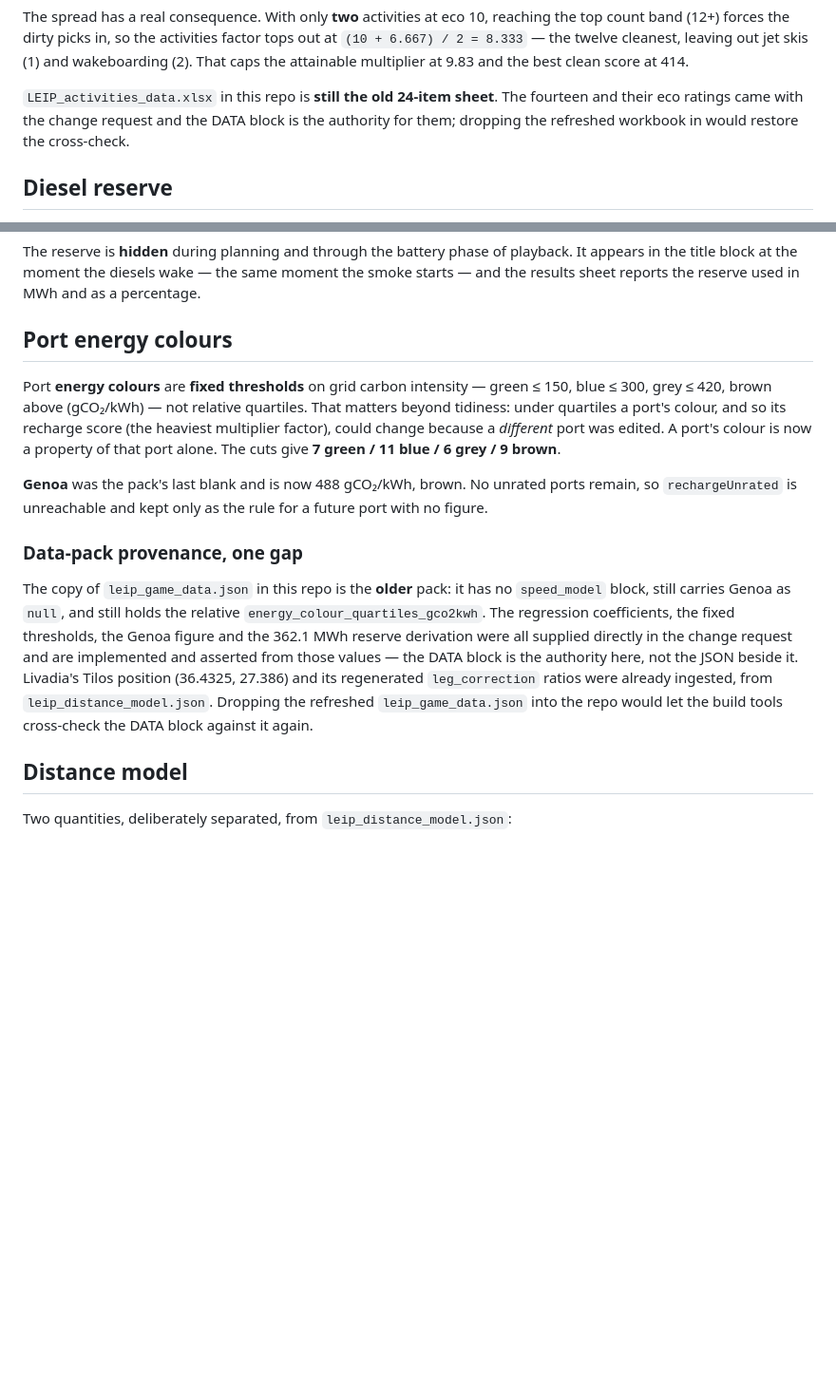
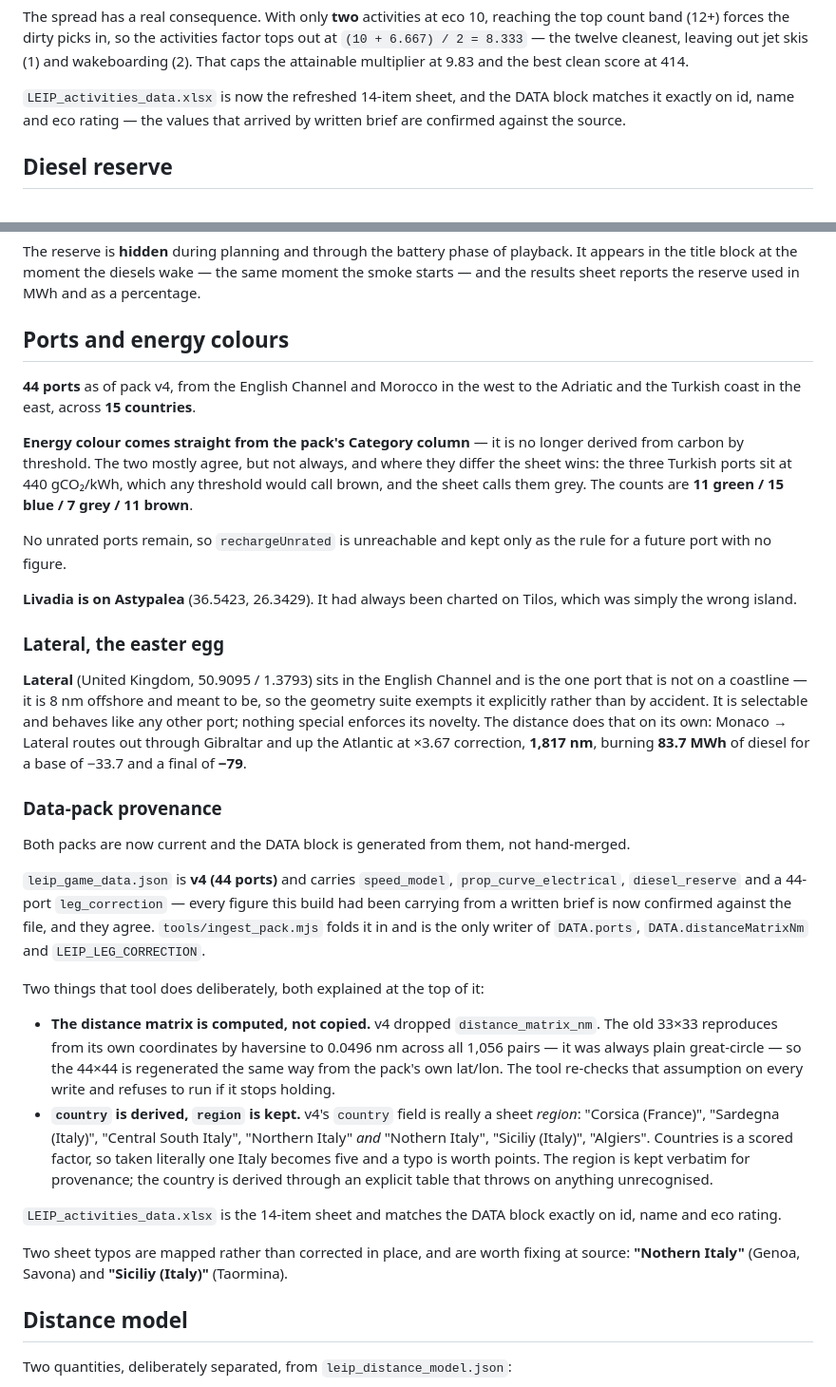
Before and after one commit to 9DotPuzzle/LEIP, a Markdown page: README.md, 2 parts joined by grey strips. Shown at 95% size. GitHub-like rendering; blank space fills up the shorter version.

Commit message:
README: 44 ports, category-driven colour, Lateral, and both packs current
The provenance section said both packs were stale. Neither is now, and both
confirm what this build had been carrying from written briefs rather than
from a file: v4 ships speed_model, prop_curve_electrical and diesel_reserve
matching the implemented values, and the refreshed activities workbook
matches the DATA block exactly on id, name and eco rating across all
fourteen.

Documents what ingest_pack.mjs does deliberately — the computed distance
matrix and the derived country — and records the two sheet typos to fix at
source: "Nothern Italy" (Genoa, Savona) and "Siciliy (Italy)" (Taormina).

Co-Authored-By: Claude Opus 5 <noreply@anthropic.com>
Claude-Session: https://claude.ai/code/session_01Uidai67oSVnjkwMKi29TaE

```diff
--- a/README.md
+++ b/README.md
@@ -231,10 +232,9 @@ factor tops out at `(10 + 6.667) / 2 = 8.333` — the twelve cleanest, leaving o
 jet skis (1) and wakeboarding (2). That caps the attainable multiplier at 9.83
 and the best clean score at 414.
 
-`LEIP_activities_data.xlsx` in this repo is **still the old 24-item sheet**. The
-fourteen and their eco ratings came with the change request and the DATA block
-is the authority for them; dropping the refreshed workbook in would restore the
-cross-check.
+`LEIP_activities_data.xlsx` is now the refreshed 14-item sheet, and the DATA
+block matches it exactly on id, name and eco rating — the values that arrived by
+written brief are confirmed against the source.
 
 ## Diesel reserve
 
@@ -265,31 +265,65 @@ playback. It appears in the title block at the moment the diesels wake — the
 same moment the smoke starts — and the results sheet reports the reserve used
 in MWh and as a percentage.
 
-## Port energy colours
+## Ports and energy colours
 
-Port **energy colours** are **fixed thresholds** on grid carbon intensity —
-green ≤ 150, blue ≤ 300, grey ≤ 420, brown above (gCO₂/kWh) — not relative
-quartiles. That matters beyond tidiness: under quartiles a port's colour, and so
-its recharge score (the heaviest multiplier factor), could change because a
-*different* port was edited. A port's colour is now a property of that port
-alone. The cuts give **7 green / 11 blue / 6 grey / 9 brown**.
+**44 ports** as of pack v4, from the English Channel and Morocco in the west to
+the Adriatic and the Turkish coast in the east, across **15 countries**.
 
-**Genoa** was the pack's last blank and is now 488 gCO₂/kWh, brown. No unrated
-ports remain, so `rechargeUnrated` is unreachable and kept only as the rule for
-a future port with no figure.
+**Energy colour comes straight from the pack's Category column** — it is no
+longer derived from carbon by threshold. The two mostly agree, but not always,
+and where they differ the sheet wins: the three Turkish ports sit at 440
+gCO₂/kWh, which any threshold would call brown, and the sheet calls them grey.
+The counts are **11 green / 15 blue / 7 grey / 11 brown**.
 
-### Data-pack provenance, one gap
+No unrated ports remain, so `rechargeUnrated` is unreachable and kept only as
+the rule for a future port with no figure.
 
-The copy of `leip_game_data.json` in this repo is the **older** pack: it has no
-`speed_model` block, still carries Genoa as `null`, and still holds the relative
-`energy_colour_quartiles_gco2kwh`. The regression coefficients, the fixed
-thresholds, the Genoa figure and the 362.1 MWh reserve derivation were all
-supplied directly in the change request and are implemented and asserted from
-those values — the DATA block is the authority here, not the JSON beside it.
-Livadia's Tilos position (36.4325, 27.386) and its regenerated `leg_correction`
-ratios were already ingested, from `leip_distance_model.json`. Dropping the
-refreshed `leip_game_data.json` into the repo would let the build tools
-cross-check the DATA block against it again.
+**Livadia is on Astypalea** (36.5423, 26.3429). It had always been charted on
+Tilos, which was simply the wrong island.
+
+### Lateral, the easter egg
+
+**Lateral** (United Kingdom, 50.9095 / 1.3793) sits in the English Channel and is
+the one port that is not on a coastline — it is 8 nm offshore and meant to be,
+so the geometry suite exempts it explicitly rather than by accident. It is
+selectable and behaves like any other port; nothing special enforces its
+novelty. The distance does that on its own: Monaco → Lateral routes out through
+Gibraltar and up the Atlantic at ×3.67 correction, **1,817 nm**, burning
+**83.7 MWh** of diesel for a base of −33.7 and a final of **−79**.
+
+### Data-pack provenance
+
+Both packs are now current and the DATA block is generated from them, not
+hand-merged.
+
+`leip_game_data.json` is **v4 (44 ports)** and carries `speed_model`,
+`prop_curve_electrical`, `diesel_reserve` and a 44-port `leg_correction` — every
+figure this build had been carrying from a written brief is now confirmed
+against the file, and they agree. `tools/ingest_pack.mjs` folds it in and is the
+only writer of `DATA.ports`, `DATA.distanceMatrixNm` and `LEIP_LEG_CORRECTION`.
+
+Two things that tool does deliberately, both explained at the top of it:
+
+- **The distance matrix is computed, not copied.** v4 dropped
+  `distance_matrix_nm`. The old 33×33 reproduces from its own coordinates by
+  haversine to 0.0496 nm across all 1,056 pairs — it was always plain
+  great-circle — so the 44×44 is regenerated the same way from the pack's own
+  lat/lon. The tool re-checks that assumption on every write and refuses to run
+  if it stops holding.
+- **`country` is derived, `region` is kept.** v4's `country` field is really a
+  sheet *region*: "Corsica (France)", "Sardegna (Italy)", "Central South Italy",
+  "Northern Italy" *and* "Nothern Italy", "Siciliy (Italy)", "Algiers". Countries
+  is a scored factor, so taken literally one Italy becomes five and a typo is
+  worth points. The region is kept verbatim for provenance; the country is
+  derived through an explicit table that throws on anything unrecognised.
+
+`LEIP_activities_data.xlsx` is the 14-item sheet and matches the DATA block
+exactly on id, name and eco rating.
+
+Two sheet typos are mapped rather than corrected in place, and are worth fixing
+at source: **"Nothern Italy"** (Genoa, Savona) and **"Siciliy (Italy)"**
+(Taormina).
 
 ## Distance model
 
```
Also changed, not shown: other parts of README.md (+5 -4 lines).
